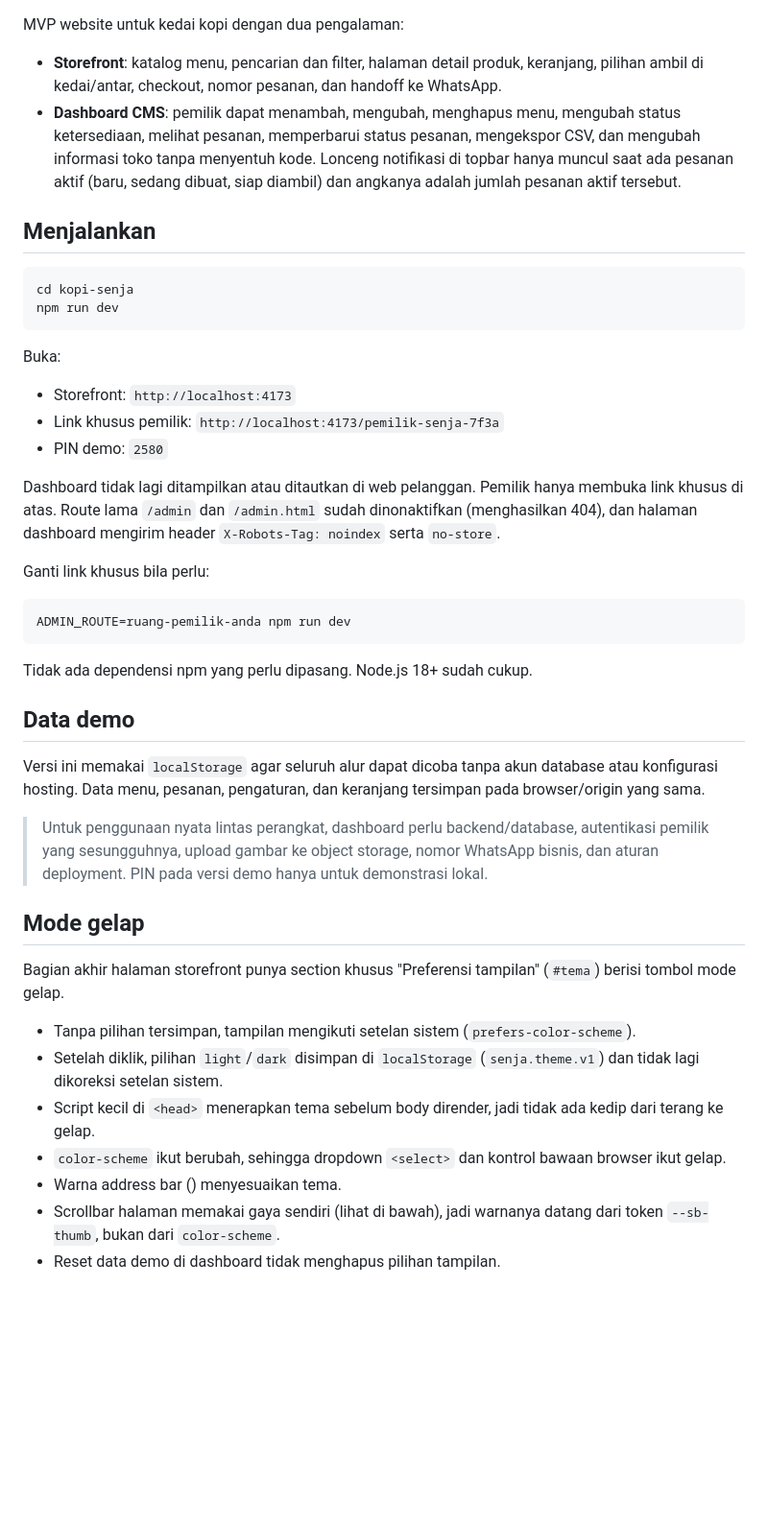
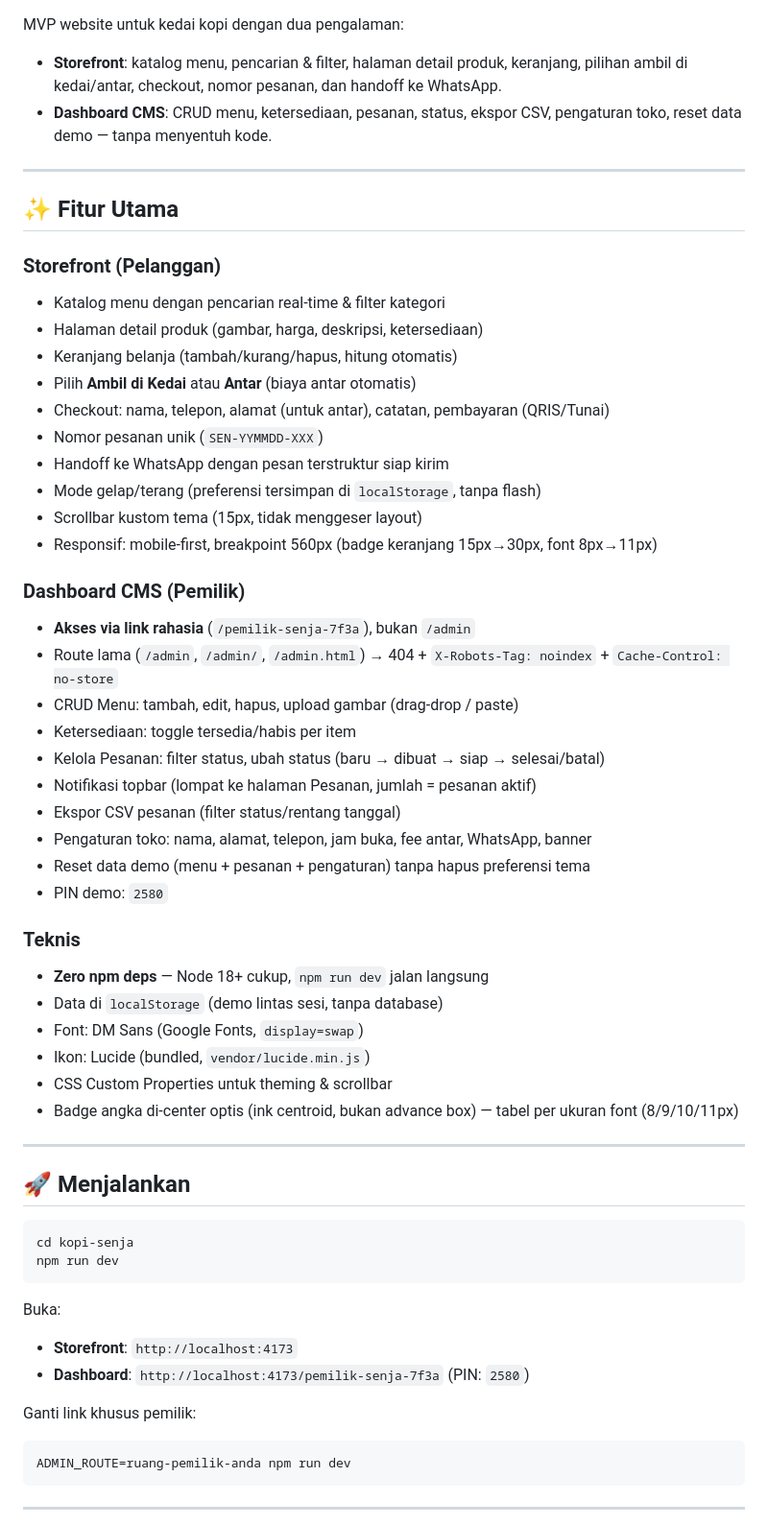
Before and after one commit to neyzaak/kopi-senja, a Markdown page: README.md, the part around one of its changes. Shown at 96% size. Rendered like a GitHub page; blank space fills up the shorter version.

Commit message:
docs: enhance README with badges, tech stack, features, a11y, deployment checklist

````diff
--- a/README.md
+++ b/README.md
@@ -2,10 +7,48 @@
 
 MVP website untuk kedai kopi dengan dua pengalaman:
 
-- **Storefront**: katalog menu, pencarian dan filter, halaman detail produk, keranjang, pilihan ambil di kedai/antar, checkout, nomor pesanan, dan handoff ke WhatsApp.
-- **Dashboard CMS**: pemilik dapat menambah, mengubah, menghapus menu, mengubah status ketersediaan, melihat pesanan, memperbarui status pesanan, mengekspor CSV, dan mengubah informasi toko tanpa menyentuh kode. Lonceng notifikasi di topbar hanya muncul saat ada pesanan aktif (baru, sedang dibuat, siap diambil) dan angkanya adalah jumlah pesanan aktif tersebut.
+- **Storefront**: katalog menu, pencarian & filter, halaman detail produk, keranjang, pilihan ambil di kedai/antar, checkout, nomor pesanan, dan handoff ke WhatsApp.
+- **Dashboard CMS**: CRUD menu, ketersediaan, pesanan, status, ekspor CSV, pengaturan toko, reset data demo — tanpa menyentuh kode.
 
-## Menjalankan
+---
+
+## ✨ Fitur Utama
+
+### Storefront (Pelanggan)
+- Katalog menu dengan pencarian real-time & filter kategori
+- Halaman detail produk (gambar, harga, deskripsi, ketersediaan)
+- Keranjang belanja (tambah/kurang/hapus, hitung otomatis)
+- Pilih **Ambil di Kedai** atau **Antar** (biaya antar otomatis)
+- Checkout: nama, telepon, alamat (untuk antar), catatan, pembayaran (QRIS/Tunai)
+- Nomor pesanan unik (`SEN-YYMMDD-XXX`)
+- Handoff ke WhatsApp dengan pesan terstruktur siap kirim
+- Mode gelap/terang (preferensi tersimpan di `localStorage`, tanpa flash)
+- Scrollbar kustom tema (15px, tidak menggeser layout)
+- Responsif: mobile-first, breakpoint 560px (badge keranjang 15px→30px, font 8px→11px)
+
+### Dashboard CMS (Pemilik)
+- **Akses via link rahasia** (`/pemilik-senja-7f3a`), bukan `/admin`
+- Route lama (`/admin`, `/admin/`, `/admin.html`) → 404 + `X-Robots-Tag: noindex` + `Cache-Control: no-store`
+- CRUD Menu: tambah, edit, hapus, upload gambar (drag-drop / paste)
+- Ketersediaan: toggle tersedia/habis per item
+- Kelola Pesanan: filter status, ubah status (baru → dibuat → siap → selesai/batal)
+- Notifikasi topbar (lompat ke halaman Pesanan, jumlah = pesanan aktif)
+- Ekspor CSV pesanan (filter status/rentang tanggal)
+- Pengaturan toko: nama, alamat, telepon, jam buka, fee antar, WhatsApp, banner
+- Reset data demo (menu + pesanan + pengaturan) tanpa hapus preferensi tema
+- PIN demo: `2580`
+
+### Teknis
+- **Zero npm deps** — Node 18+ cukup, `npm run dev` jalan langsung
+- Data di `localStorage` (demo lintas sesi, tanpa database)
+- Font: DM Sans (Google Fonts, `display=swap`)
+- Ikon: Lucide (bundled, `vendor/lucide.min.js`)
+- CSS Custom Properties untuk theming & scrollbar
+- Badge angka di-center optis (ink centroid, bukan advance box) — tabel per ukuran font (8/9/10/11px)
+
+---
+
+## 🚀 Menjalankan
 
 ```bash
 cd kopi-senja
@@ -13,36 +56,13 @@ npm run dev
 ```
 
 Buka:
+- **Storefront**: `http://localhost:4173`
+- **Dashboard**: `http://localhost:4173/pemilik-senja-7f3a` (PIN: `2580`)
 
-- Storefront: `http://localhost:4173`
-- Link khusus pemilik: `http://localhost:4173/pemilik-senja-7f3a`
-- PIN demo: `2580`
-
-Dashboard tidak lagi ditampilkan atau ditautkan di web pelanggan. Pemilik hanya membuka link khusus di atas. Route lama `/admin` dan `/admin.html` sudah dinonaktifkan (menghasilkan 404), dan halaman dashboard mengirim header `X-Robots-Tag: noindex` serta `no-store`.
-
-Ganti link khusus bila perlu:
-
+Ganti link khusus pemilik:
 ```bash
 ADMIN_ROUTE=ruang-pemilik-anda npm run dev
 ```
 
-Tidak ada dependensi npm yang perlu dipasang. Node.js 18+ sudah cukup.
+---
 
-## Data demo
-
-Versi ini memakai `localStorage` agar seluruh alur dapat dicoba tanpa akun database atau konfigurasi hosting. Data menu, pesanan, pengaturan, dan keranjang tersimpan pada browser/origin yang sama.
-
-> Untuk penggunaan nyata lintas perangkat, dashboard perlu backend/database, autentikasi pemilik yang sesungguhnya, upload gambar ke object storage, nomor WhatsApp bisnis, dan aturan deployment. PIN pada versi demo hanya untuk demonstrasi lokal.
-
-## Mode gelap
-
-Bagian akhir halaman storefront punya section khusus "Preferensi tampilan" (`#tema`) berisi tombol mode gelap.
-
-- Tanpa pilihan tersimpan, tampilan mengikuti setelan sistem (`prefers-color-scheme`).
-- Setelah diklik, pilihan `light`/`dark` disimpan di `localStorage` (`senja.theme.v1`) dan tidak lagi dikoreksi setelan sistem.
-- Script kecil di `<head>` menerapkan tema sebelum body dirender, jadi tidak ada kedip dari terang ke gelap.
-- `color-scheme` ikut berubah, sehingga dropdown `<select>` dan kontrol bawaan browser ikut gelap.
-- Warna address bar (<meta name="theme-color">) menyesuaikan tema.
-- Scrollbar halaman memakai gaya sendiri (lihat di bawah), jadi warnanya datang dari token `--sb-thumb`, bukan dari `color-scheme`.
-- Reset data demo di dashboard tidak menghapus pilihan tampilan.
-
````
Also changed, not shown: other parts of README.md (+112 -35 lines).
